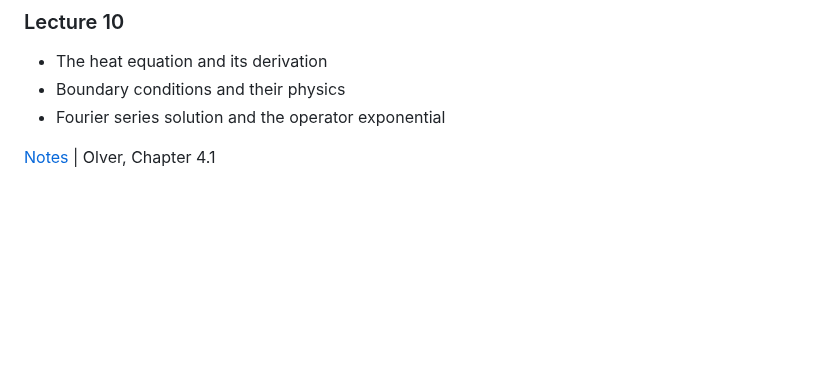
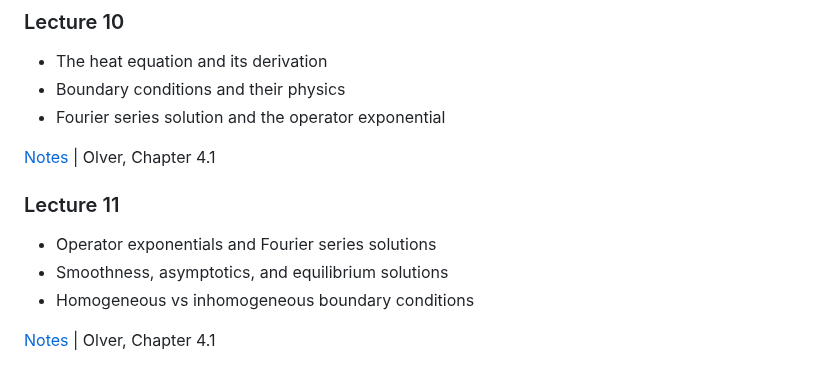
Before and after one commit to mitmath/18303, a Markdown page: README.md, the part around the change. Rendered like a GitHub page; blank space fills up the shorter version.

Commit message:
Add Lecture 11 Summary

```diff
--- a/README.md
+++ b/README.md
@@ -150,3 +150,11 @@ summarizing what you intend to do. Potential projects will be suggested as the c
 - Fourier series solution and the operator exponential
 
 [Notes](https://github.com/mitmath/18303/blob/master/lecture_notes/lecture_10.pdf) | Olver, Chapter 4.1
+
+### Lecture 11
+
+- Operator exponentials and Fourier series solutions
+- Smoothness, asymptotics, and equilibrium solutions
+- Homogeneous vs inhomogeneous boundary conditions
+
+[Notes](https://github.com/mitmath/18303/blob/master/lecture_notes/lecture_11.pdf) | Olver, Chapter 4.1
```
